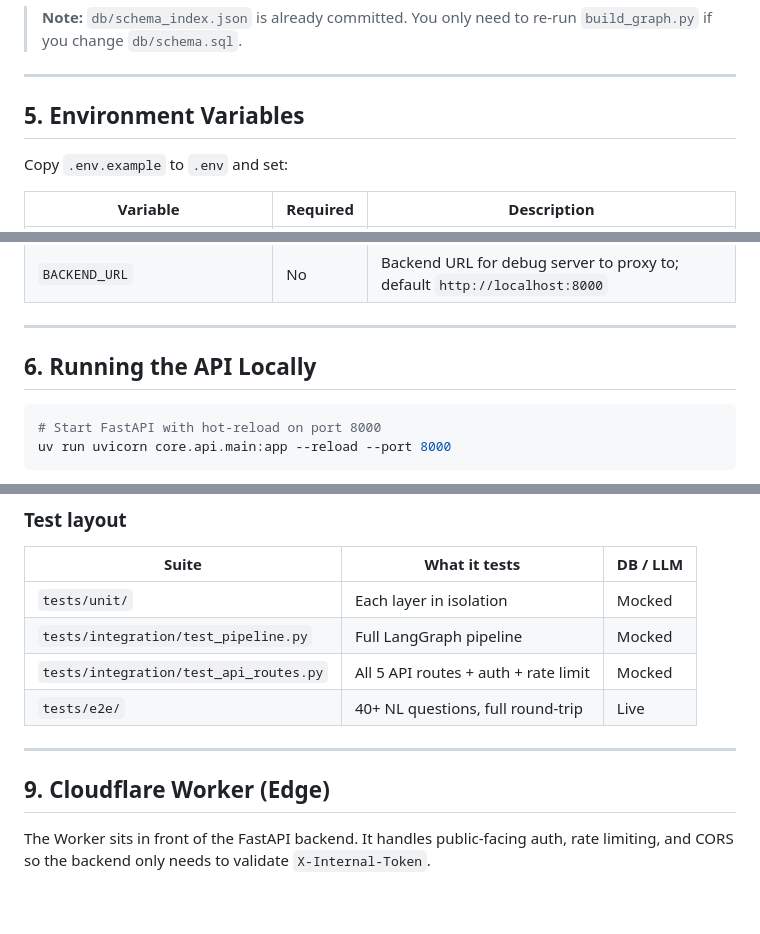
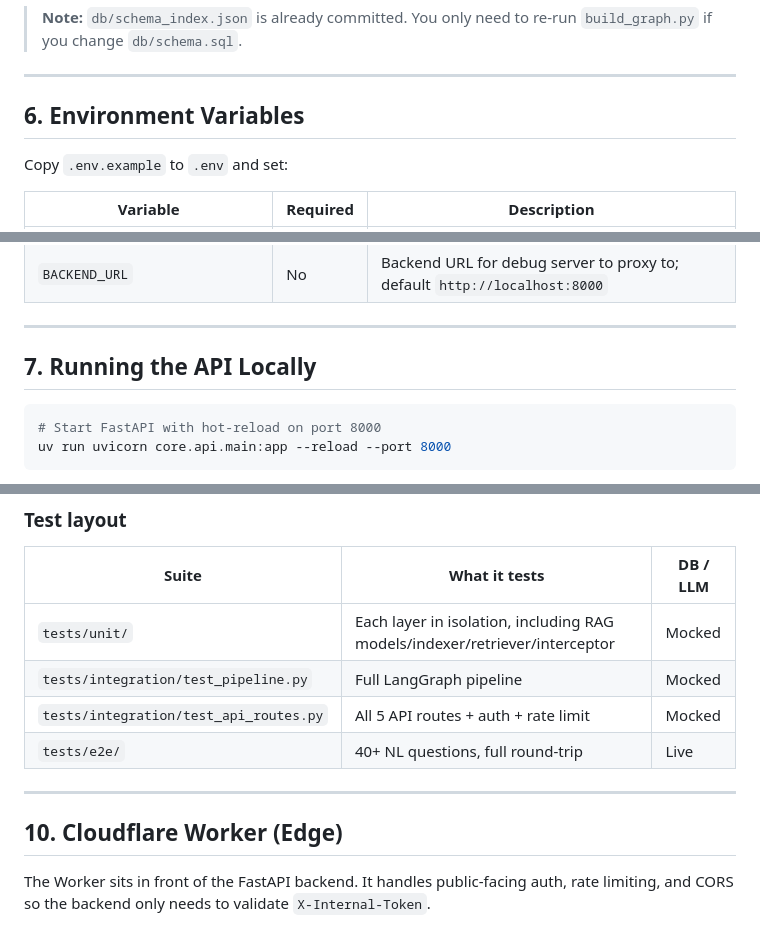
Before and after one commit to sanjivkrish/text2sql_deinxv2, a Markdown page: README.md, 3 parts joined by grey strips. Rendered like a GitHub page; blank space fills up the shorter version.

````diff
--- a/README.md
+++ b/README.md
@@ -145,7 +214,7 @@ uv run python scripts/build_graph.py
 
 ---
 
-## 5. Environment Variables
+## 6. Environment Variables
 
 Copy `.env.example` to `.env` and set:
 
@@ -162,7 +231,7 @@ Copy `.env.example` to `.env` and set:
 
 ---
 
-## 6. Running the API Locally
+## 7. Running the API Locally
 
 ```bash
 # Start FastAPI with hot-reload on port 8000
@@ -263,14 +332,14 @@ TEST_SCHOOL_ID=<uuid> uv run pytest tests/e2e/ -v --tb=short
 
 | Suite | What it tests | DB / LLM |
 |-------|--------------|----------|
-| `tests/unit/` | Each layer in isolation | Mocked |
+| `tests/unit/` | Each layer in isolation, including RAG models/indexer/retriever/interceptor | Mocked |
 | `tests/integration/test_pipeline.py` | Full LangGraph pipeline | Mocked |
 | `tests/integration/test_api_routes.py` | All 5 API routes + auth + rate limit | Mocked |
 | `tests/e2e/` | 40+ NL questions, full round-trip | Live |
 
 ---
 
-## 9. Cloudflare Worker (Edge)
+## 10. Cloudflare Worker (Edge)
 
 The Worker sits in front of the FastAPI backend. It handles public-facing auth, rate limiting, and CORS so the backend only needs to validate `X-Internal-Token`.
 
````
Also changed, not shown: other parts of README.md (+102 -14 lines).
